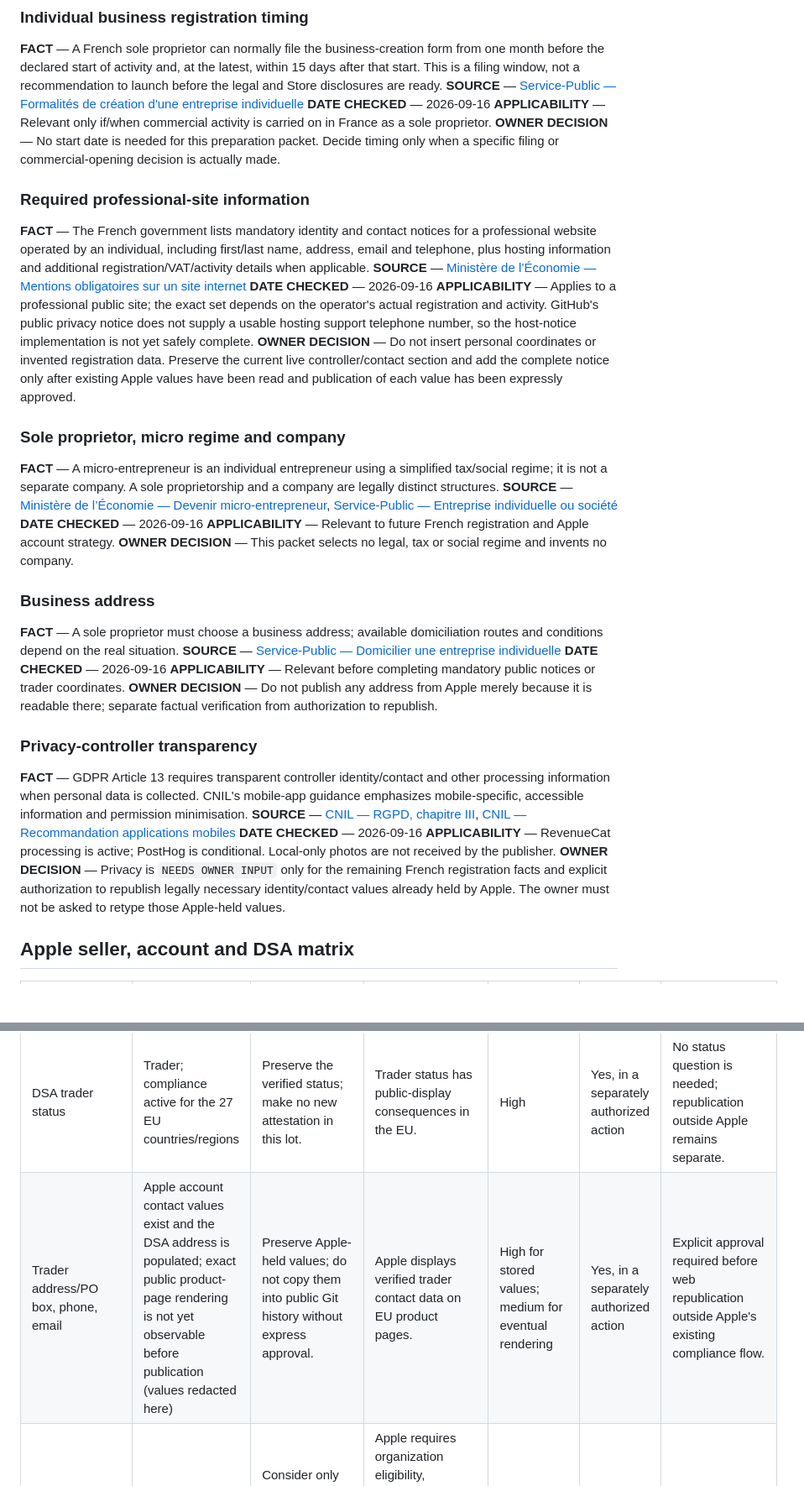
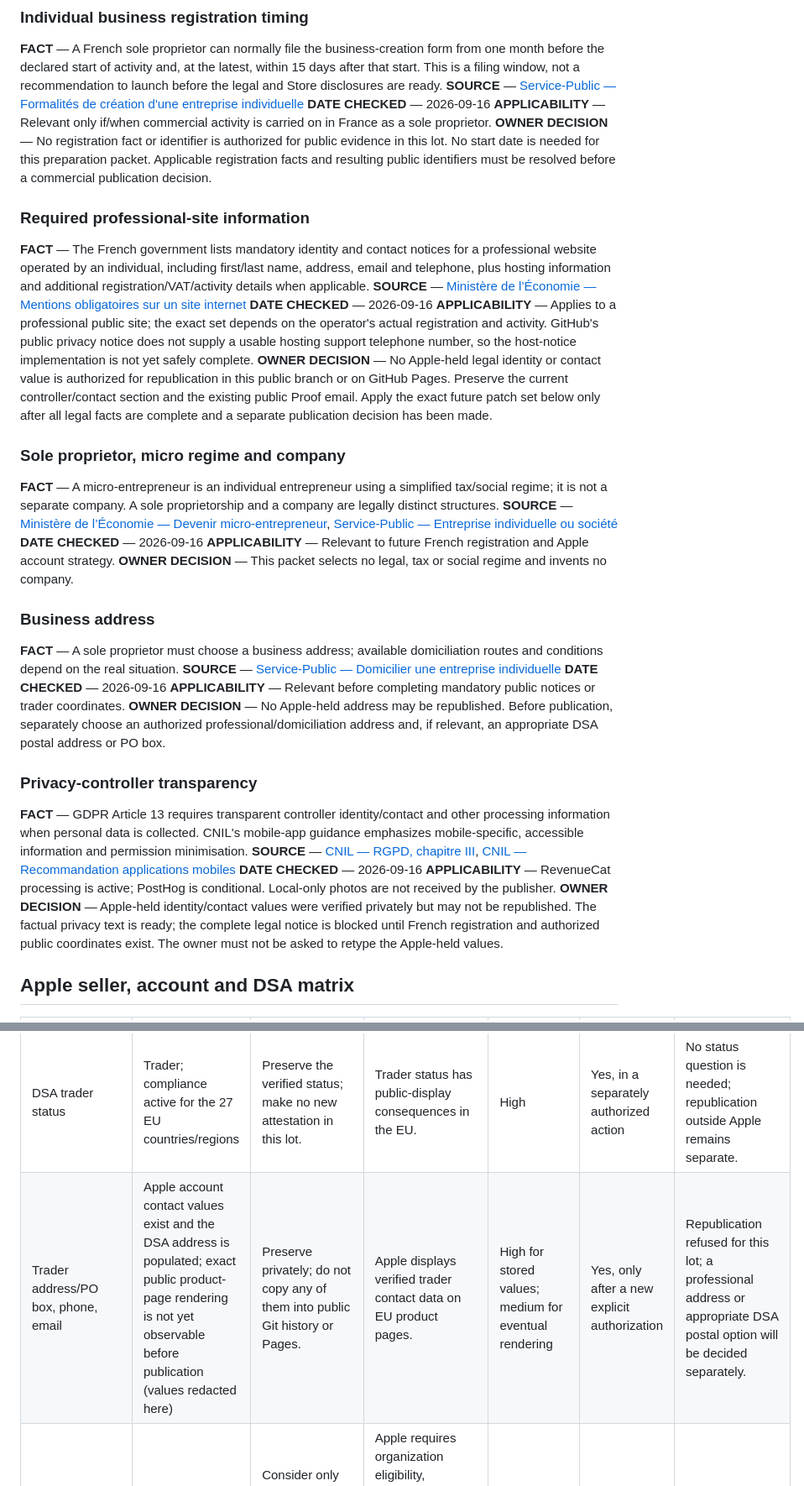
Before and after one commit to taxulas/proof-legal, a Markdown page: submission-preparation.md, 2 parts joined by grey strips. Shown at 84% size. GitHub-like rendering; blank space fills up the shorter version.

```diff
--- a/submission-preparation.md
+++ b/submission-preparation.md
@@ -42,8 +42,9 @@ filing window, not a recommendation to launch before the legal and Store disclos
 **DATE CHECKED** — 2026-09-16
 **APPLICABILITY** — Relevant only if/when commercial activity is carried on in France as a sole
 proprietor.
-**OWNER DECISION** — No start date is needed for this preparation packet. Decide timing only when a
-specific filing or commercial-opening decision is actually made.
+**OWNER DECISION** — No registration fact or identifier is authorized for public evidence in this
+lot. No start date is needed for this preparation packet. Applicable registration facts and resulting
+public identifiers must be resolved before a commercial publication decision.
 
 ### Required professional-site information
 
@@ -55,9 +56,10 @@ hosting information and additional registration/VAT/activity details when applic
 **APPLICABILITY** — Applies to a professional public site; the exact set depends on the operator's
 actual registration and activity. GitHub's public privacy notice does not supply a usable hosting
 support telephone number, so the host-notice implementation is not yet safely complete.
-**OWNER DECISION** — Do not insert personal coordinates or invented registration data. Preserve the
-current live controller/contact section and add the complete notice only after existing Apple values
-have been read and publication of each value has been expressly approved.
+**OWNER DECISION** — No Apple-held legal identity or contact value is authorized for republication in
+this public branch or on GitHub Pages. Preserve the current controller/contact section and the
+existing public Proof email. Apply the exact future patch set below only after all legal facts are
+complete and a separate publication decision has been made.
 
 ### Sole proprietor, micro regime and company
 
@@ -75,8 +77,9 @@ conditions depend on the real situation.
 **SOURCE** — [Service-Public — Domicilier une entreprise individuelle](https://entreprendre.service-public.fr/vosdroits/F2160?quest0=0)
 **DATE CHECKED** — 2026-09-16
 **APPLICABILITY** — Relevant before completing mandatory public notices or trader coordinates.
-**OWNER DECISION** — Do not publish any address from Apple merely because it is readable there;
-separate factual verification from authorization to republish.
+**OWNER DECISION** — No Apple-held address may be republished. Before publication, separately choose
+an authorized professional/domiciliation address and, if relevant, an appropriate DSA postal address
+or PO box.
 
 ### Privacy-controller transparency
 
@@ -87,9 +90,10 @@ accessible information and permission minimisation.
 **DATE CHECKED** — 2026-09-16
 **APPLICABILITY** — RevenueCat processing is active; PostHog is conditional. Local-only photos are
 not received by the publisher.
-**OWNER DECISION** — Privacy is `NEEDS OWNER INPUT` only for the remaining French registration facts
-and explicit authorization to republish legally necessary identity/contact values already held by
-Apple. The owner must not be asked to retype those Apple-held values.
+**OWNER DECISION** — Apple-held identity/contact values were verified privately but may not be
+republished. The factual privacy text is ready; the complete legal notice is blocked until French
+registration and authorized public coordinates exist. The owner must not be asked to retype the
+Apple-held values.
 
 ## Apple seller, account and DSA matrix
 
@@ -98,6 +102,6 @@ Apple. The owner must not be asked to retype those Apple-held values.
 | Account type and legal identity | Individual membership; legal identity and account contact values populated (redacted here) | Keep the individual account for this lot. | Individual seller name is the account holder's legal name. | High | No write planned | No further identity question is needed. |
 | Public developer/seller name | Matches the individual account identity (redacted here) | Keep the live Apple value unless a supported account conversion is later completed. | Apple states that an individual developer name is the legal name. | High | Not in this lot | No invented trading/company name. |
 | DSA trader status | Trader; compliance active for the 27 EU countries/regions | Preserve the verified status; make no new attestation in this lot. | Trader status has public-display consequences in the EU. | High | Yes, in a separately authorized action | No status question is needed; republication outside Apple remains separate. |
-| Trader address/PO box, phone, email | Apple account contact values exist and the DSA address is populated; exact public product-page rendering is not yet observable before publication (values redacted here) | Preserve Apple-held values; do not copy them into public Git history without express approval. | Apple displays verified trader contact data on EU product pages. | High for stored values; medium for eventual rendering | Yes, in a separately authorized action | Explicit approval required before web republication outside Apple's existing compliance flow. |
+| Trader address/PO box, phone, email | Apple account contact values exist and the DSA address is populated; exact public product-page rendering is not yet observable before publication (values redacted here) | Preserve privately; do not copy any of them into public Git history or Pages. | Apple displays verified trader contact data on EU product pages. | High for stored values; medium for eventual rendering | Yes, only after a new explicit authorization | Republication refused for this lot; a professional address or appropriate DSA postal option will be decided separately. |
 | Individual → Organization | Future scenario only | Consider only after a real eligible legal entity exists. | Apple requires organization eligibility, founder/cofounder authority, D‑U‑N‑S and supporting documents. | High | No | No conversion now. |
 | D‑U‑N‑S | Not required for an individual account | Obtain only for a future eligible organization. | Apple says individuals do not need a D‑U‑N‑S number; sole proprietors enroll as individuals. | High | No | Do not apply in this lot. |
```
Also changed, not shown: other parts of submission-preparation.md (+43 -4 lines).
